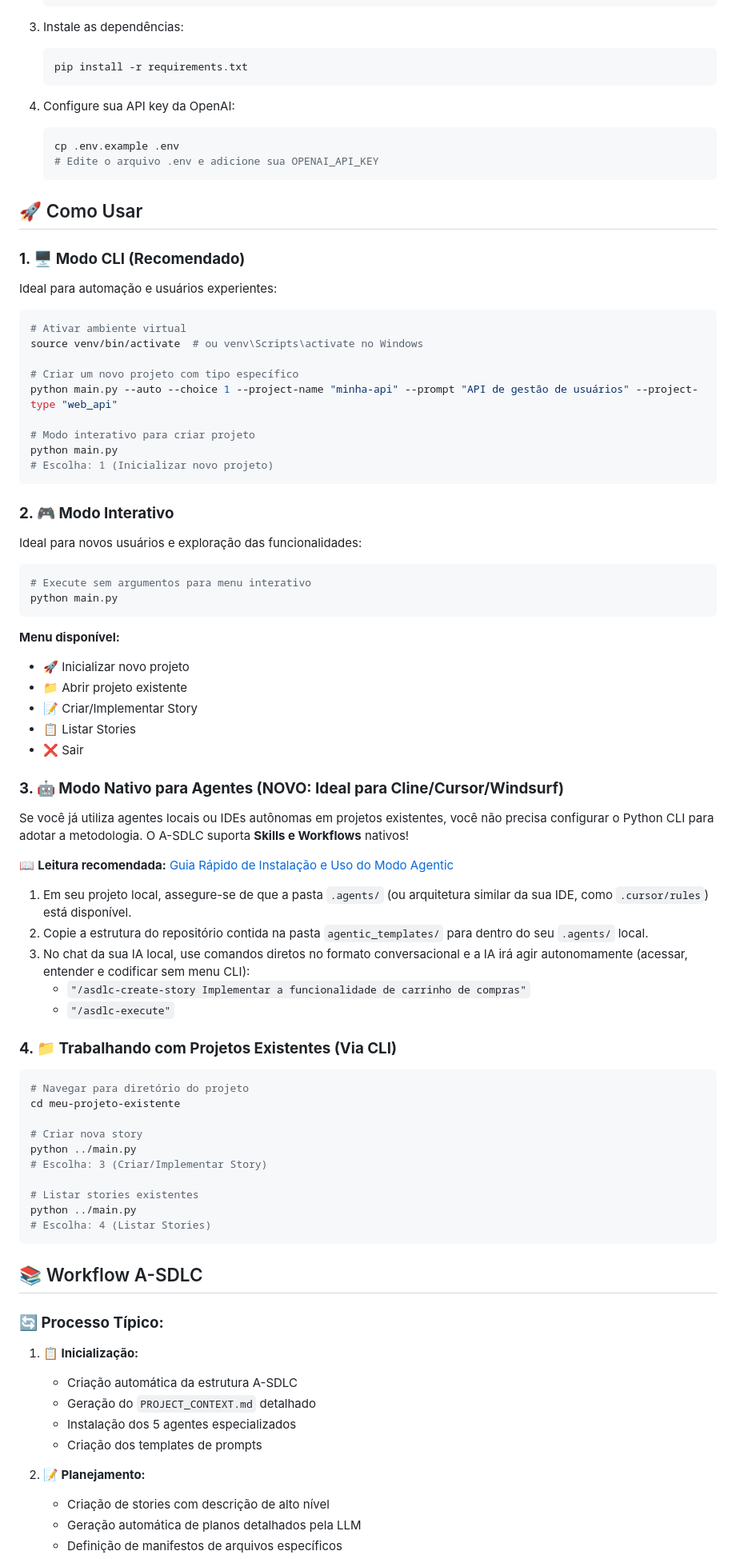
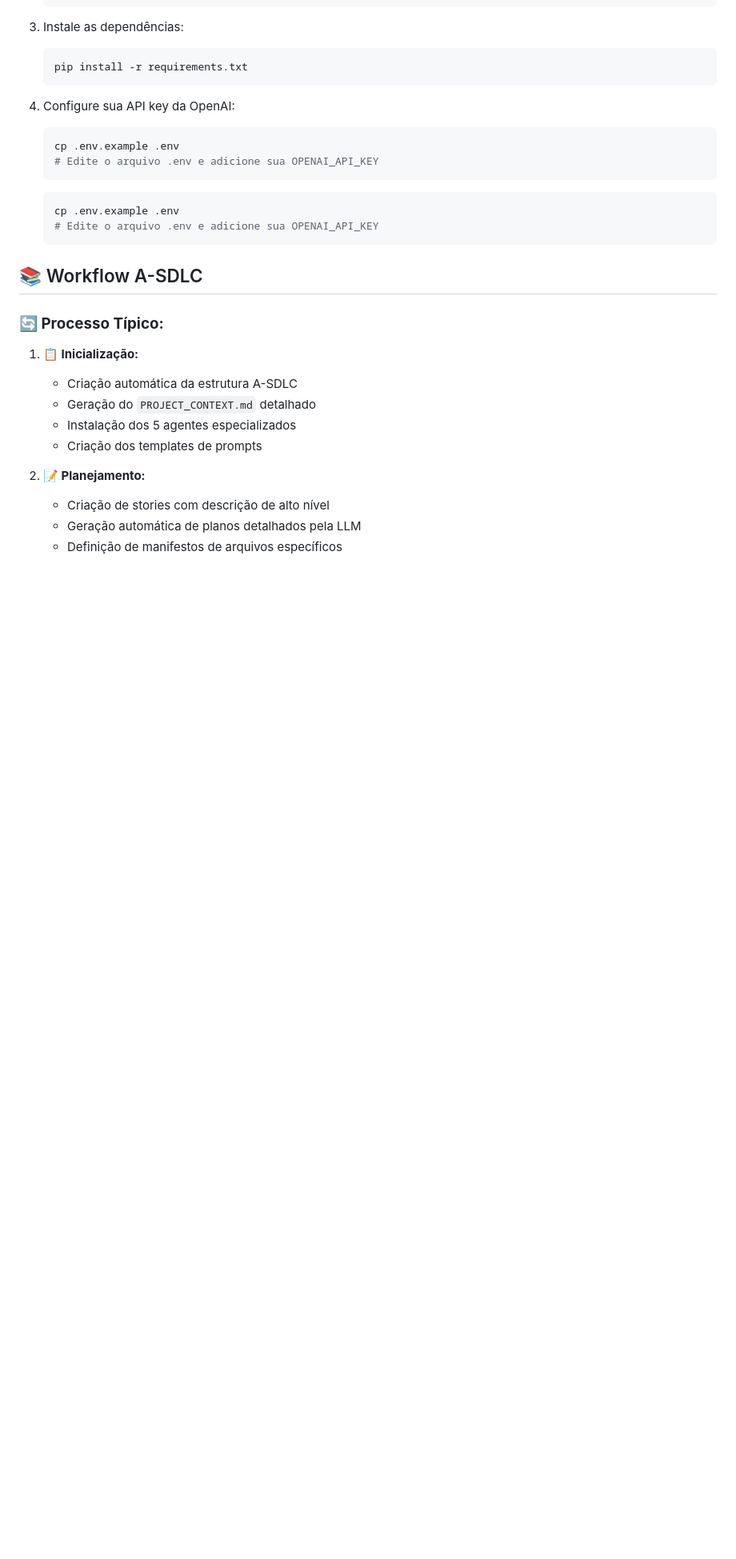
Before and after one commit to jota-f/asdlc-framework, a Markdown page: README.md, the part around the change. Shown at 80% size. GitHub-like rendering; blank space fills up the shorter version.

````diff
--- a/README.md
+++ b/README.md
@@ -95,66 +95,10 @@ meu-projeto/
    # Edite o arquivo .env e adicione sua OPENAI_API_KEY
    ```
 
-## 🚀 Como Usar
-
-### **1. 🖥️ Modo CLI (Recomendado)**
-
-Ideal para automação e usuários experientes:
-
-```bash
-# Ativar ambiente virtual
-source venv/bin/activate  # ou venv\Scripts\activate no Windows
-
-# Criar um novo projeto com tipo específico
-python main.py --auto --choice 1 --project-name "minha-api" --prompt "API de gestão de usuários" --project-type "web_api"
-
-# Modo interativo para criar projeto
-python main.py
-# Escolha: 1 (Inicializar novo projeto)
-```
-
-### **2. 🎮 Modo Interativo**
-
-Ideal para novos usuários e exploração das funcionalidades:
-
-```bash
-# Execute sem argumentos para menu interativo
-python main.py
-```
-
-**Menu disponível:**
-- 🚀 Inicializar novo projeto
-- 📁 Abrir projeto existente
-- 📝 Criar/Implementar Story
-- 📋 Listar Stories
-- ❌ Sair
-
-### **3. 🤖 Modo Nativo para Agentes (NOVO: Ideal para Cline/Cursor/Windsurf)**
-
-Se você já utiliza agentes locais ou IDEs autônomas em projetos existentes, você não precisa configurar o Python CLI para adotar a metodologia. O A-SDLC suporta **Skills e Workflows** nativos!
-
-📖 **Leitura recomendada:** [Guia Rápido de Instalação e Uso do Modo Agentic](agentic_templates/README.md)
-
-1. Em seu projeto local, assegure-se de que a pasta `.agents/` (ou arquitetura similar da sua IDE, como `.cursor/rules`) está disponível.
-2. Copie a estrutura do repositório contida na pasta `agentic_templates/` para dentro do seu `.agents/` local.
-3. No chat da sua IA local, use comandos diretos no formato conversacional e a IA irá agir autonomamente (acessar, entender e codificar sem menu CLI):
-   - `"/asdlc-create-story Implementar a funcionalidade de carrinho de compras"`
-   - `"/asdlc-execute"`
-
-### **4. 📁 Trabalhando com Projetos Existentes (Via CLI)**
-
-```bash
-# Navegar para diretório do projeto
-cd meu-projeto-existente
-
-# Criar nova story
-python ../main.py
-# Escolha: 3 (Criar/Implementar Story)
-
-# Listar stories existentes
-python ../main.py
-# Escolha: 4 (Listar Stories)
-```
+   ```bash
+   cp .env.example .env
+   # Edite o arquivo .env e adicione sua OPENAI_API_KEY
+   ```
 
 ## 📚 Workflow A-SDLC
 
````
Also changed, not shown: README_EN.md (+56 -61 lines).
